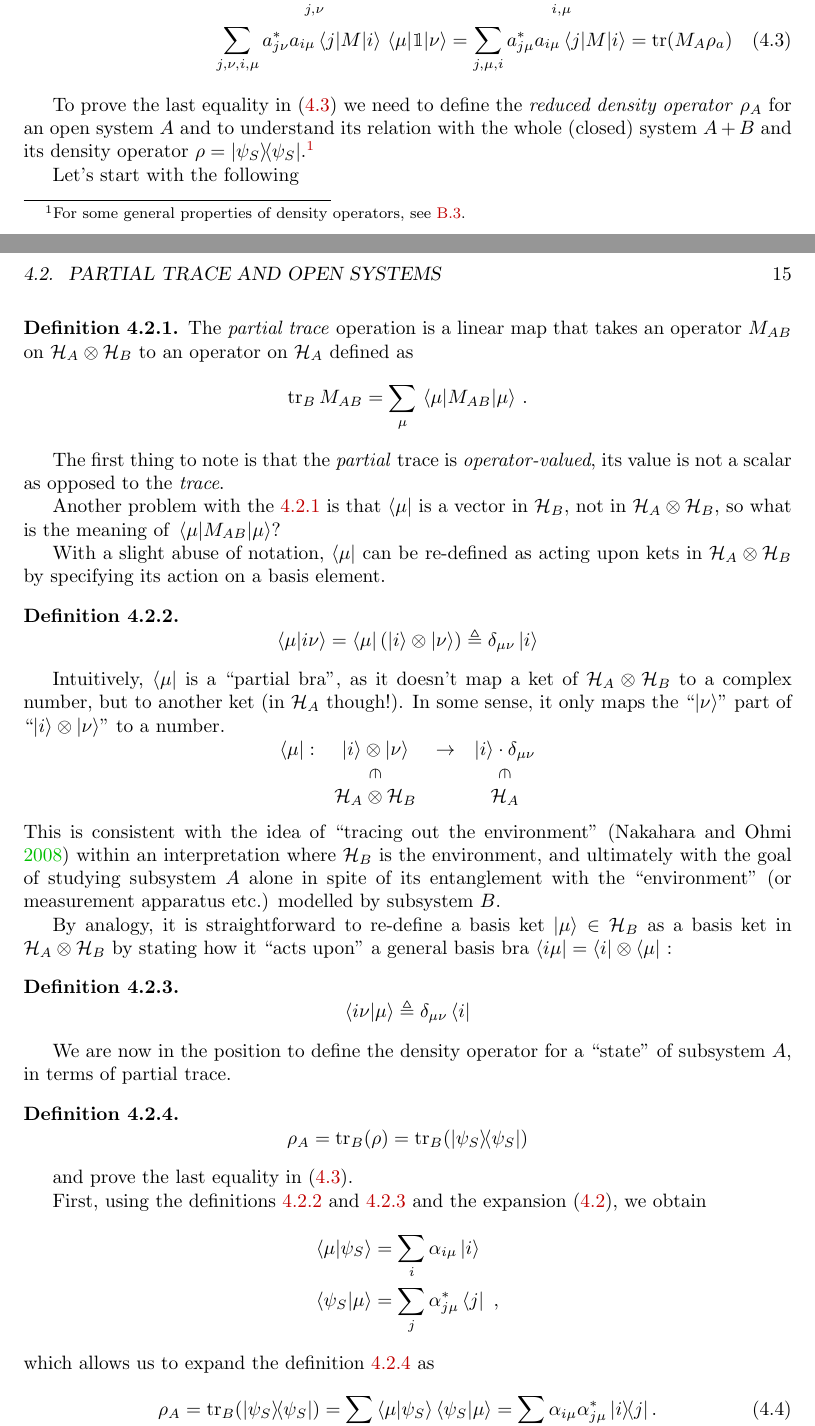
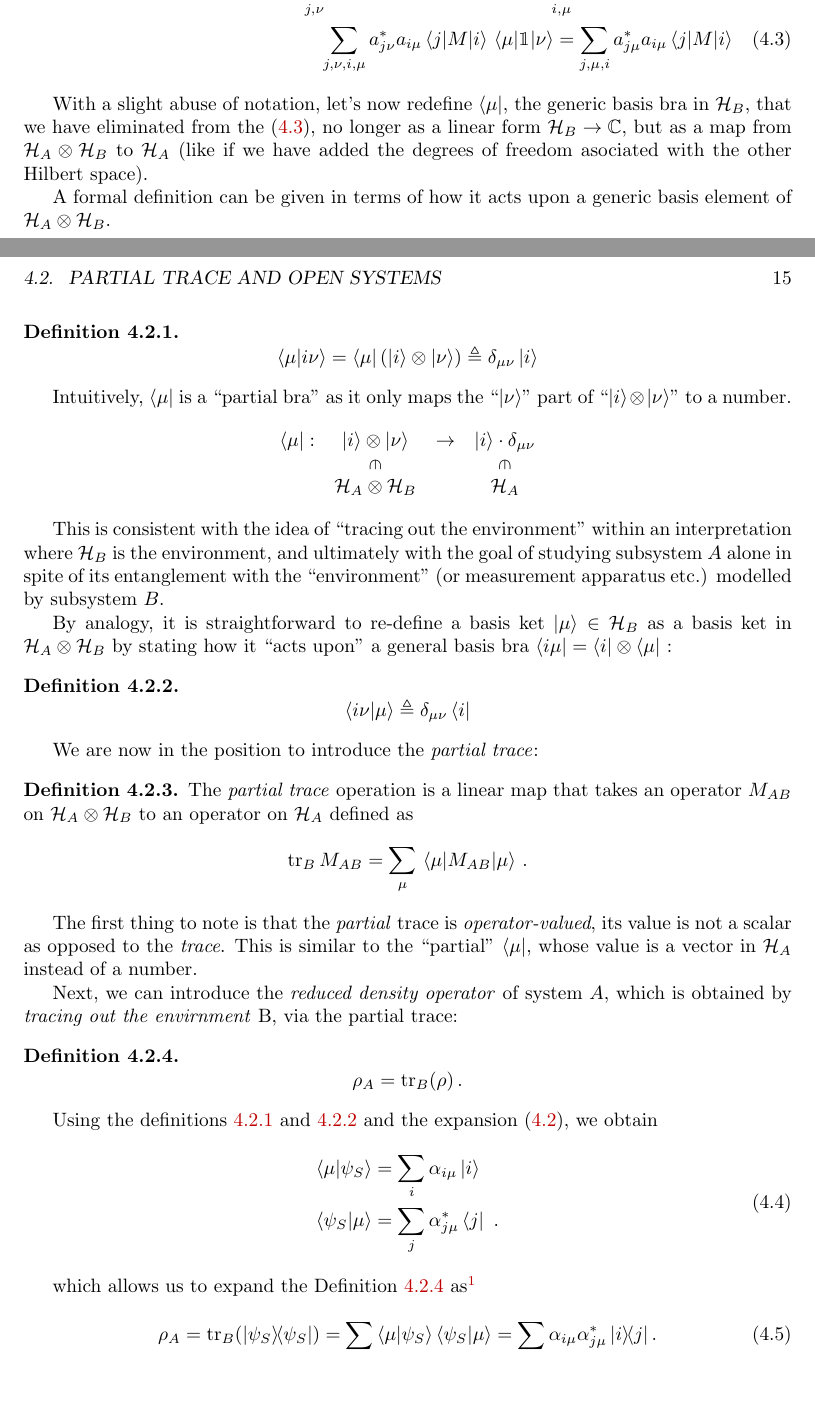
Before and after one commit to gderosa/timeq, a LaTeX thesis (tex/main.tex, which reads tex/decohere/2_ptr.tex): two parts of pages 14 and 15 of 46, joined at a grey line, cut so that both start at the same text, the shorter picture padded with empty space. Compiled offline with pdfLaTeX.

Commit message:
decohere: revise ptr

```diff
--- a/tex/decohere/2_ptr.tex
+++ b/tex/decohere/2_ptr.tex
@@ -31,40 +31,31 @@ and the notation of Latin indices for system $A$ and Greek ones for system $B$)
   \expval{M_A} = \matrixel{\psi_S}{M_A\otimes\idop_B}{\psi_S} =
   \sum_{j,\nu}a^{*}_{j\nu}\left(\bra{j}\otimes\bra{\nu}\right)\left(M_A\otimes\idop_B\right)\sum_{i,\mu}a_{i\mu}\left(\ket{i}\otimes\ket{\mu}\right) = \\
   \sum_{j,\nu,i,\mu}a^{*}_{j\nu}a_{i\mu}\matrixel{j}{M}{i}\matrixel{\mu}{\idop}{\nu} =
-  \sum_{j,\mu,i}a^{*}_{j\mu}a_{i\mu}\matrixel{j}{M}{i} =
-  \tr(M_A\rho_a)
+  \sum_{j,\mu,i}a^{*}_{j\mu}a_{i\mu}\matrixel{j}{M}{i}
 \end{multline}
 
-To prove the last equality in \eqref{exp_subsys} we need to define the
-\term{reduced density operator} $\rho_A$ for an open system $A$ and to understand its
-relation with the whole (closed) system $A+B$
-and its density operator $\rho = \ketbra{\psi_S}{\psi_S}$.\footnote{
-  For some general properties of density operators, see \ref{app:density}.
-}
 
-Let's start with the following
-\begin{definition}\label{def:pTr}
-  The \term{partial trace} operation
-  is a linear map
-  that takes an operator
-  $M_{AB}$ on $\hilb{H}_A \otimes \hilb{H}_B$
-  to an operator on $\hilb{H}_A$ defined as
-  \[
-    \tr_B M_{AB} = \sum_{\mu} \matrixel{\mu}{M_{AB}}{\mu}
-    \, .
-  \]
-\end{definition}
+% Here $\ket{\mu}$ is a ``partial bra'', in the sense that
+% it acts upon kets in
 
-The first thing to note is that the \emph{partial} trace is \emph{operator-valued},
-its value is not a scalar as opposed to the \emph{trace}.
 
-Another problem with the \ref{def:pTr} is that $\bra{\mu}$
-is a vector in $\hilb{H}_B$, not in $\hilb{H}_A\otimes\hilb{H}_B$,
-so what is the meaning of $\matrixel{\mu}{M_{AB}}{\mu}$?
+
+% Another problem with the \ref{def:pTr} is that $\bra{\mu}$
+% is a vector in $\hilb{H}_B$, not in $\hilb{H}_A\otimes\hilb{H}_B$,
+% so what is the meaning of $\matrixel{\mu}{M_{AB}}{\mu}$?
 
 With a slight abuse of notation,
-$\bra{\mu}$ can be re-defined as acting upon kets in
-$\hilb{H}_A\otimes\hilb{H}_B$ by specifying its action on a basis element.
+let's now redefine
+$\bra{\mu}$,
+the generic basis bra in $\hilb{H}_B$,
+that we have eliminated from the \eqref{eq:exp_subsys},
+no longer as a linear form $\hilb{H}_B \rightarrow \mathbb{C}$,
+but as a map from $\hilb{H}_A\otimes\hilb{H}_B$ to $\hilb{H}_A$
+(like if we have added the degrees of freedom asociated
+with the other Hilbert space).
+
+A formal definition can be given in terms of how it acts upon a generic
+basis element of $\hilb{H}_A\otimes\hilb{H}_B$.
 
 \begin{definition}\label{def:pBra}
 \[
@@ -72,10 +63,8 @@ $\hilb{H}_A\otimes\hilb{H}_B$ by specifying its action on a basis element.
 \]
 \end{definition}
 
-Intuitively, $\bra{\mu}$ is a ``partial bra'', as it doesn't map a ket
-of $\hilb{H}_A\otimes\hilb{H}_B$ to
-a complex number, but to another ket (in $\hilb{H}_A$ though!).
-In some sense, it only maps the ``$\ket{\nu}$'' part of
+Intuitively, $\bra{\mu}$ is a ``partial bra''
+as it only maps the ``$\ket{\nu}$'' part of
 ``$\ket{i}\otimes\ket{\nu}$''
 to a number.
 \[
@@ -85,8 +74,9 @@ to a number.
                 & \hilb{H}_A\ox\hilb{H}_B               &             & \hilb{H}_A
   \end{array}
 \]
+
 This is consistent with the idea of
-``tracing out the environment'' \parencite{Nakahara} within an interpretation where
+``tracing out the environment'' within an interpretation where
 $\hilb{H}_B$ is the environment, and ultimately with the goal of
 studying subsystem $A$ alone in spite of its entanglement with the
 ``environment'' (or measurement apparatus etc.) modelled by
@@ -101,19 +91,39 @@ a general basis bra $\bra{i\mu} = \bra{i}\ox\bra{\mu}$ :
   \]
 \end{definition}
 
-We are now in the position to define the density operator for a ``state''
-of subsystem $A$, in terms of partial trace.
+We are now in the position to introduce the \term{partial trace}:
+\begin{definition}\label{def:pTr}
+  The \term{partial trace} operation
+  is a linear map
+  that takes an operator
+  $M_{AB}$ on $\hilb{H}_A \otimes \hilb{H}_B$
+  to an operator on $\hilb{H}_A$ defined as
+  \[
+    \tr_B M_{AB} = \sum_{\mu} \matrixel{\mu}{M_{AB}}{\mu}
+    \, \text{.}
+  \]
+\end{definition}
+
+The first thing to note is that the \emph{partial} trace is \emph{operator-valued},
+its value is not a scalar as opposed to the \emph{trace}.
+This is similar to the ``partial'' $\bra{\mu}$, whose value is a vector in $\hilb{H}_A$
+instead of a number.
+
+Next, we can introduce the \term{reduced density operator}
+of system $A$, which is obtained by \emph{tracing out the envirnment} B,
+via the partial trace:
 \begin{definition}\label{def:density_A}
   \[
-    \rho_A = \tr_B(\rho) = \tr_B(\ketbra{\psi_S}{\psi_S})
+    \rho_A = \tr_B(\rho) \, \text{.}
   \]
 \end{definition}
-and prove the last equality in \eqref{exp_subsys}.
 
-First, using the definitions \ref{def:pBra} and \ref{def:pKet}
+Using the definitions \ref{def:pBra} and \ref{def:pKet}
 and the expansion \eqref{eq:bipartite_expansion}, we obtain
-\begin{align*}
+\begin{eqsplit}\label{eq:psiPartial}
   \braket{\mu}{\psi_S} &= \sum_i \alpha_{i\mu}    \ket{i} \\
-  \braket{\psi_S}{\mu} &= \sum_j \alpha_{j\mu}^{*}\bra{j} \ \text{,}
-\end{align*}
-which allows us to expand the definition \ref{def:density_A} as
+  \braket{\psi_S}{\mu} &= \sum_j \alpha_{j\mu}^{*}\bra{j} \ \text{.}
+\end{eqsplit}
+
+which allows us to expand the Definition \ref{def:density_A}
+as\footnote{
@@ -128,5 +145,5 @@ Finally, we can see that
     \sum_k \mel {k} {M_A \left(\sum_{ij\mu} \alpha_{i\mu}\alpha_{j\mu}^{*}\ketbra{i}{j}\right)} {k} = \\
     \sum_{ijk\mu} \alpha_{i\mu}\alpha_{j\mu}^{*} \mel{k}{M_A}{i} \braket{j}{k} =
     \sum_{ij\mu} \alpha_{i\mu}\alpha_{j\mu}^{*} \mel{j}{M_A}{i}
-  \qed
+    \, \text{,}
 \end{multline*}
```
Also changed, not shown: .latexmkrc, tex/decohere/2_ptr.tex (42 more changed lines).
